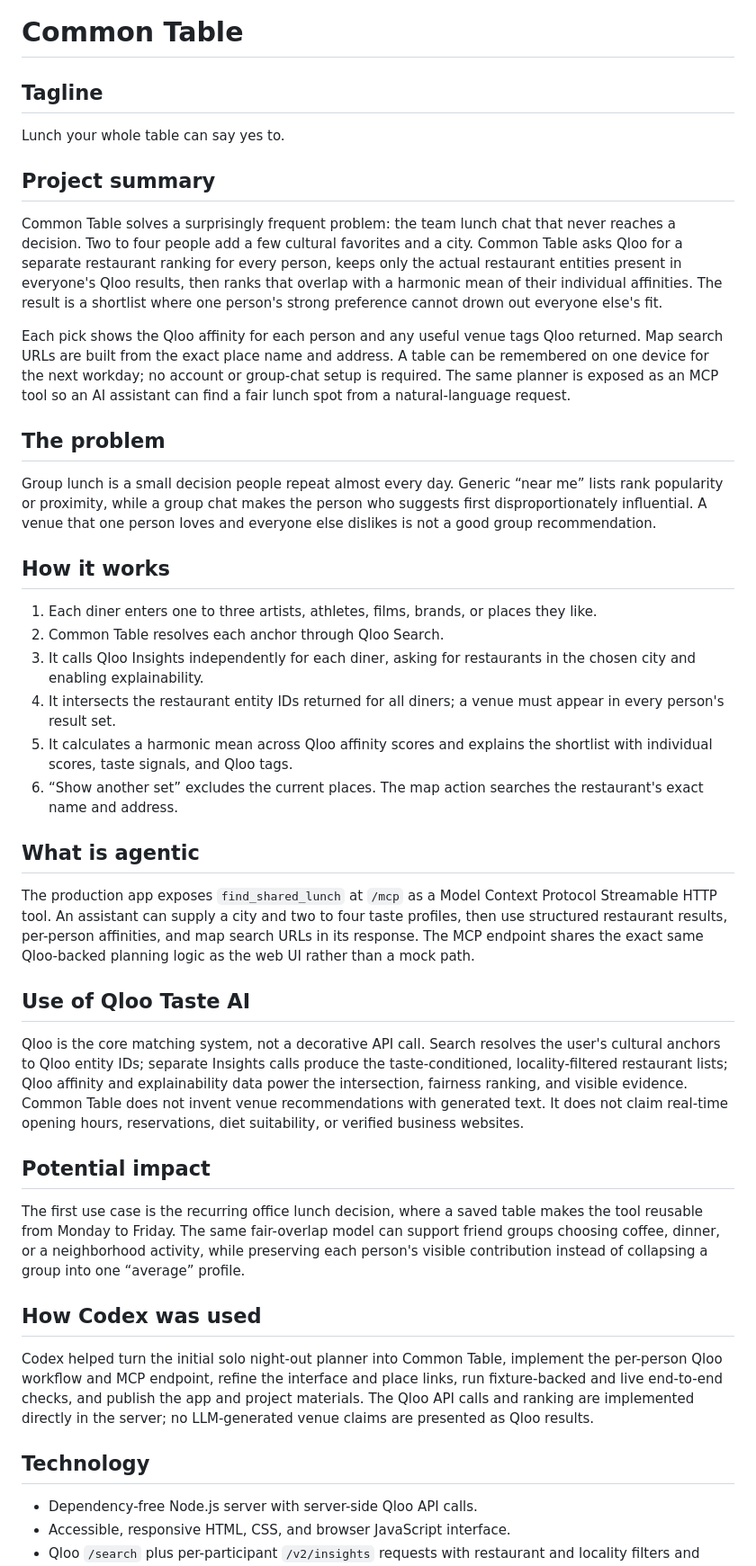
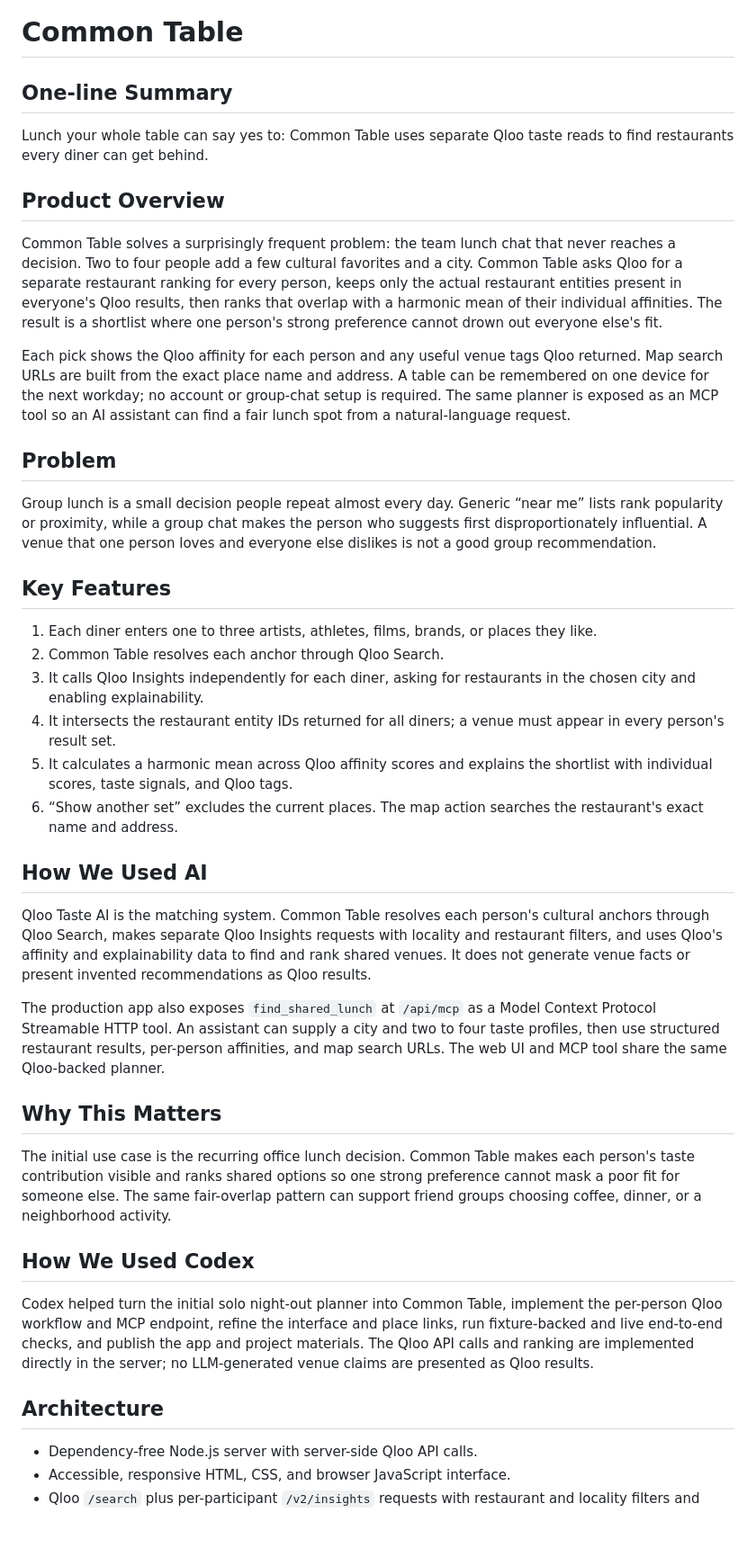
Before and after one commit to doradlaharikrishna/tastetrail-qloo-hackathon, a Markdown page: devpost-submission.md, the part around one of its changes. Shown at 90% size. Rendered like a GitHub page; blank space fills up the shorter version.

```diff
--- a/devpost-submission.md
+++ b/devpost-submission.md
@@ -1,20 +1,20 @@
 # Common Table
 
-## Tagline
+## One-line Summary
 
-Lunch your whole table can say yes to.
+Lunch your whole table can say yes to: Common Table uses separate Qloo taste reads to find restaurants every diner can get behind.
 
-## Project summary
+## Product Overview
 
 Common Table solves a surprisingly frequent problem: the team lunch chat that never reaches a decision. Two to four people add a few cultural favorites and a city. Common Table asks Qloo for a separate restaurant ranking for every person, keeps only the actual restaurant entities present in everyone's Qloo results, then ranks that overlap with a harmonic mean of their individual affinities. The result is a shortlist where one person's strong preference cannot drown out everyone else's fit.
 
 Each pick shows the Qloo affinity for each person and any useful venue tags Qloo returned. Map search URLs are built from the exact place name and address. A table can be remembered on one device for the next workday; no account or group-chat setup is required. The same planner is exposed as an MCP tool so an AI assistant can find a fair lunch spot from a natural-language request.
 
-## The problem
+## Problem
 
 Group lunch is a small decision people repeat almost every day. Generic “near me” lists rank popularity or proximity, while a group chat makes the person who suggests first disproportionately influential. A venue that one person loves and everyone else dislikes is not a good group recommendation.
 
-## How it works
+## Key Features
 
 1. Each diner enters one to three artists, athletes, films, brands, or places they like.
 2. Common Table resolves each anchor through Qloo Search.
@@ -23,23 +23,21 @@ Group lunch is a small decision people repeat almost every day. Generic “near
 5. It calculates a harmonic mean across Qloo affinity scores and explains the shortlist with individual scores, taste signals, and Qloo tags.
 6. “Show another set” excludes the current places. The map action searches the restaurant's exact name and address.
 
-## What is agentic
+## How We Used AI
 
-The production app exposes `find_shared_lunch` at `/mcp` as a Model Context Protocol Streamable HTTP tool. An assistant can supply a city and two to four taste profiles, then use structured restaurant results, per-person affinities, and map search URLs in its response. The MCP endpoint shares the exact same Qloo-backed planning logic as the web UI rather than a mock path.
+Qloo Taste AI is the matching system. Common Table resolves each person's cultural anchors through Qloo Search, makes separate Qloo Insights requests with locality and restaurant filters, and uses Qloo's affinity and explainability data to find and rank shared venues. It does not generate venue facts or present invented recommendations as Qloo results.
 
-## Use of Qloo Taste AI
+The production app also exposes `find_shared_lunch` at `/api/mcp` as a Model Context Protocol Streamable HTTP tool. An assistant can supply a city and two to four taste profiles, then use structured restaurant results, per-person affinities, and map search URLs. The web UI and MCP tool share the same Qloo-backed planner.
 
-Qloo is the core matching system, not a decorative API call. Search resolves the user's cultural anchors to Qloo entity IDs; separate Insights calls produce the taste-conditioned, locality-filtered restaurant lists; Qloo affinity and explainability data power the intersection, fairness ranking, and visible evidence. Common Table does not invent venue recommendations with generated text. It does not claim real-time opening hours, reservations, diet suitability, or verified business websites.
+## Why This Matters
 
-## Potential impact
+The initial use case is the recurring office lunch decision. Common Table makes each person's taste contribution visible and ranks shared options so one strong preference cannot mask a poor fit for someone else. The same fair-overlap pattern can support friend groups choosing coffee, dinner, or a neighborhood activity.
 
-The first use case is the recurring office lunch decision, where a saved table makes the tool reusable from Monday to Friday. The same fair-overlap model can support friend groups choosing coffee, dinner, or a neighborhood activity, while preserving each person's visible contribution instead of collapsing a group into one “average” profile.
-
-## How Codex was used
+## How We Used Codex
 
 Codex helped turn the initial solo night-out planner into Common Table, implement the per-person Qloo workflow and MCP endpoint, refine the interface and place links, run fixture-backed and live end-to-end checks, and publish the app and project materials. The Qloo API calls and ranking are implemented directly in the server; no LLM-generated venue claims are presented as Qloo results.
 
-## Technology
+## Architecture
 
 - Dependency-free Node.js server with server-side Qloo API calls.
 - Accessible, responsive HTML, CSS, and browser JavaScript interface.
```
Also changed, not shown: other parts of devpost-submission.md (+37 -10 lines).
